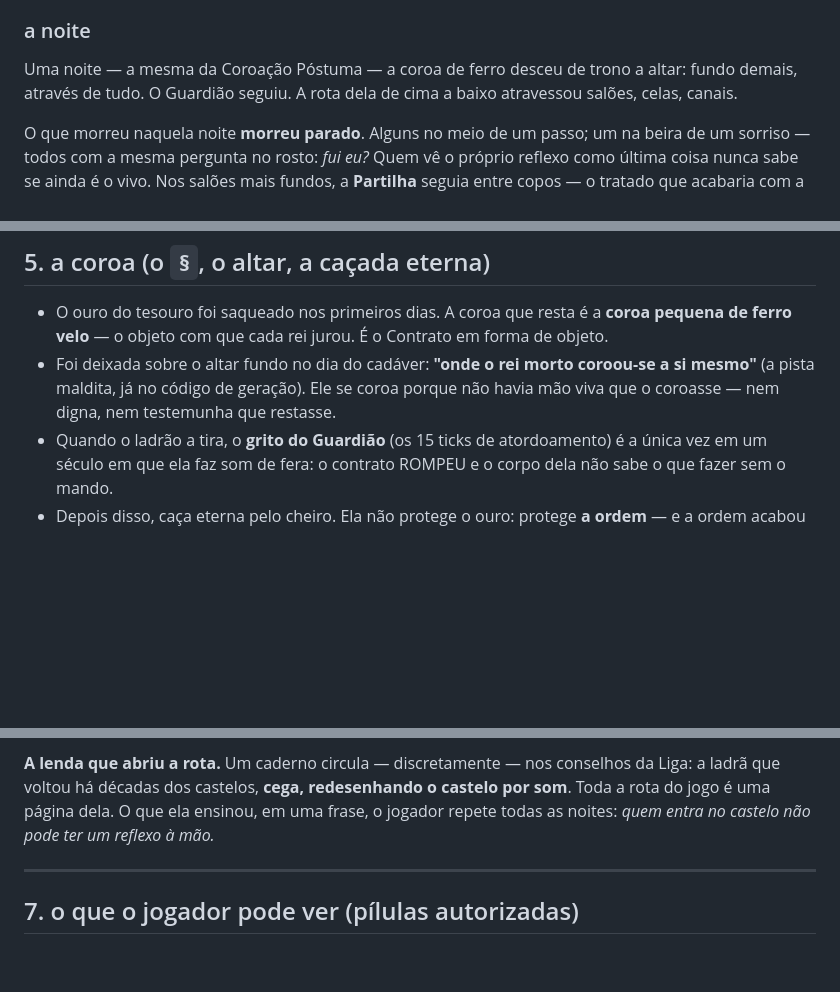
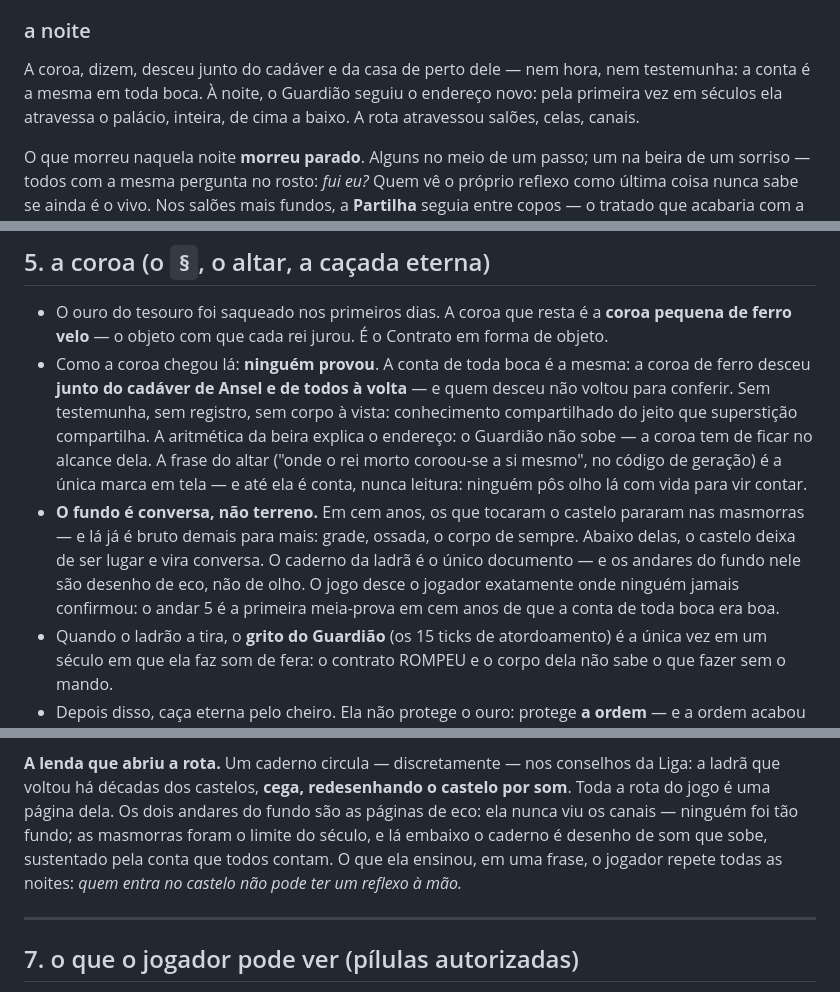
Before and after one commit to VictorHugoBatista/castle-of-basilisk, a Markdown page: LORE.md, 3 parts joined by grey strips. GitHub-like rendering; blank space fills up the shorter version.

Commit message:
lore: a descida da coroa vira conhecimento por acordo — junto do cadaver do rei e de todos a volta, sem prova nem testemunha (quase supersticao); ninguem chegou aos canais: as masmorras sao o limite do seculo, os andares do fundo existem de conta, e o andar 5 e a primeira meia-prova em cem anos; lacauna 14 a casa que desceu, pinsula do altar ajustada

```diff
--- a/LORE.md
+++ b/LORE.md
@@ -135,9 +135,10 @@ que o aviso deixou de precisar de intérprete.
 
 ### a noite
 
-Uma noite — a mesma da Coroação Póstuma — a coroa de ferro desceu de trono
-a altar: fundo demais, através de tudo. O Guardião seguiu. A rota dela de
-cima a baixo atravessou salões, celas, canais.
+A coroa, dizem, desceu junto do cadáver e da casa de perto dele — nem hora,
+nem testemunha: a conta é a mesma em toda boca. À noite, o Guardião seguiu
+o endereço novo: pela primeira vez em séculos ela atravessa o palácio,
+inteira, de cima a baixo. A rota atravessou salões, celas, canais.
 
 O que morreu naquela noite **morreu parado**. Alguns no meio de um passo; um
 na beira de um sorriso — todos com a mesma pergunta no rosto: *fui eu?*
@@ -209,10 +210,22 @@ Acabou de vergonha. E vergonha é muda.
 - O ouro do tesouro foi saqueado nos primeiros dias. A coroa que resta é a
   **coroa pequena de ferro velo** — o objeto com que cada rei jurou. É o
   Contrato em forma de objeto.
-- Foi deixada sobre o altar fundo no dia do cadáver: **"onde o rei morto
-  coroou-se a si mesmo"** (a pista maldita, já no código de geração). Ele se
-  coroa porque não havia mão viva que o coroasse — nem digna, nem testemunha
-  que restasse.
+- Como a coroa chegou lá: **ninguém provou**. A conta de toda boca é a
+  mesma: a coroa de ferro desceu **junto do cadáver de Ansel e de todos à
+  volta** — e quem desceu não voltou para conferir. Sem testemunha, sem
+  registro, sem corpo à vista: conhecimento compartilhado do jeito que
+  superstição compartilha. A aritmética da beira explica o endereço: o
+  Guardião não sobe — a coroa tem de ficar no alcance dela. A frase do
+  altar ("onde o rei morto coroou-se a si mesmo", no código de geração) é
+  a única marca em tela — e até ela é conta, nunca leitura: ninguém pôs
+  olho lá com vida para vir contar.
+- **O fundo é conversa, não terreno.** Em cem anos, os que tocaram o
+  castelo pararam nas masmorras — e lá já é bruto demais para mais: grade,
+  ossada, o corpo de sempre. Abaixo delas, o castelo deixa de ser lugar e
+  vira conversa. O caderno da ladrã é o único documento — e os andares do
+  fundo nele são desenho de eco, não de olho. O jogo desce o jogador
+  exatamente onde ninguém jamais confirmou: o andar 5 é a primeira
+  meia-prova em cem anos de que a conta de toda boca era boa.
 - Quando o ladrão a tira, o **grito do Guardião** (os 15 ticks de
   atordoamento) é a única vez em um século em que ela faz som de fera: o
   contrato ROMPEU e o corpo dela não sabe o que fazer sem o mando.
@@ -268,10 +281,12 @@ lacuna nº 9 da §8, e o canon não fecha.
 
 **A lenda que abriu a rota.** Um caderno circula — discretamente — nos
 conselhos da Liga: a ladrã que voltou há décadas dos castelos, **cega,
-redesenhando o castelo por
-som**. Toda a rota do jogo é uma página dela. O que ela ensinou, em uma
-frase, o jogador repete todas as noites: *quem entra no castelo não pode
-ter um reflexo à mão.*
+redesenhando o castelo por som**. Toda a rota do jogo é uma página dela.
+Os dois andares do fundo são as páginas de eco: ela nunca viu os canais —
+ninguém foi tão fundo; as masmorras foram o limite do século, e lá embaixo
+o caderno é desenho de som que sobe, sustentado pela conta que todos
+contam. O que ela ensinou, em uma frase, o jogador repete todas as noites:
+*quem entra no castelo não pode ter um reflexo à mão.*
 
 ---
 
```
Also changed, not shown: other parts of LORE.md (+8 -5 lines).
